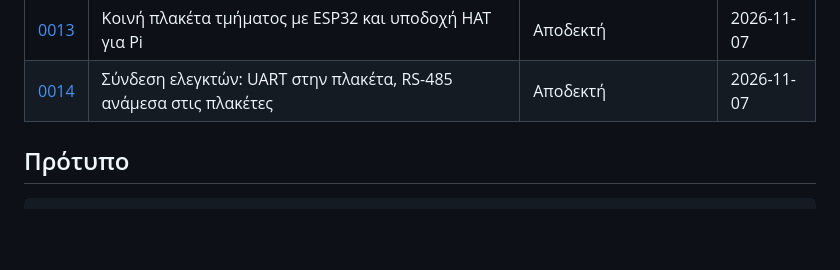
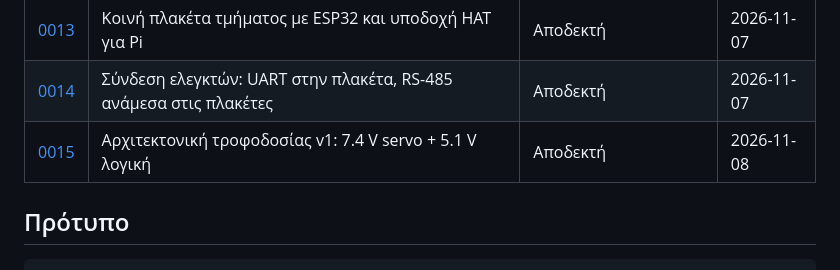
Before and after one commit to FotisRousogiannis/Master-s-Thesis, a Markdown page: docs/decisions/README.md, the part around the change. Drawn GitHub-style; blank space fills up the shorter version.

Commit message:
docs: power architecture v1 (ADR-0015)

```diff
--- a/docs/decisions/README.md
+++ b/docs/decisions/README.md
@@ -28,6 +28,7 @@
 | [0012](0012-bench-rig-raspberry-pi.md) | Πάγκος δοκιμών καρπού με Raspberry Pi (προσωρινός) | Αποδεκτή | 2026-11-01 |
 | [0013](0013-segment-board-esp32-with-pi-hat.md) | Κοινή πλακέτα τμήματος με ESP32 και υποδοχή HAT για Pi | Αποδεκτή | 2026-11-07 |
 | [0014](0014-controller-links-uart-rs485.md) | Σύνδεση ελεγκτών: UART στην πλακέτα, RS-485 ανάμεσα στις πλακέτες | Αποδεκτή | 2026-11-07 |
+| [0015](0015-power-architecture-v1.md) | Αρχιτεκτονική τροφοδοσίας v1: 7.4 V servo + 5.1 V λογική | Αποδεκτή | 2026-11-08 |
 
 ## Πρότυπο
 
```
Also changed, not shown: docs/decisions/0015-power-architecture-v1.md (added, +31 -0 lines).
